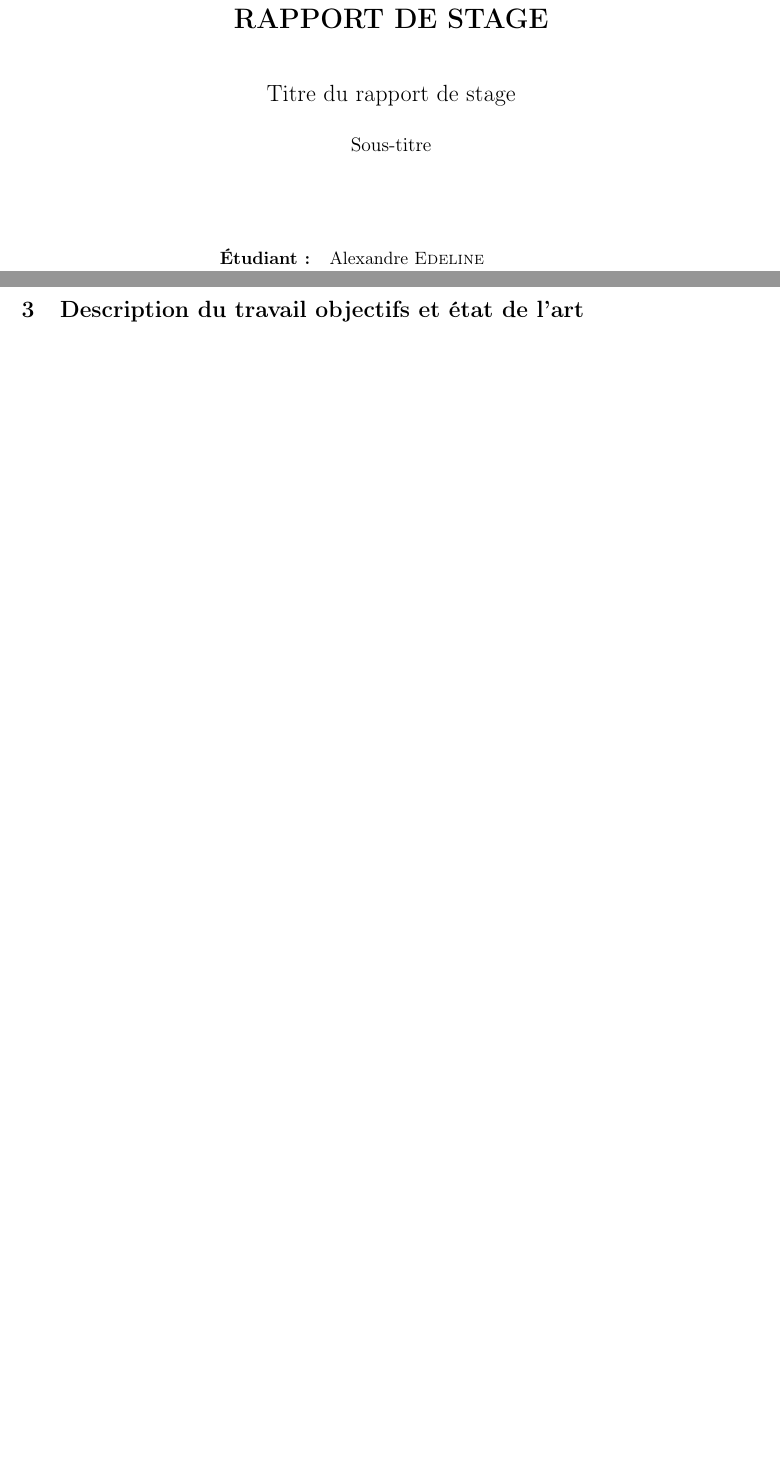
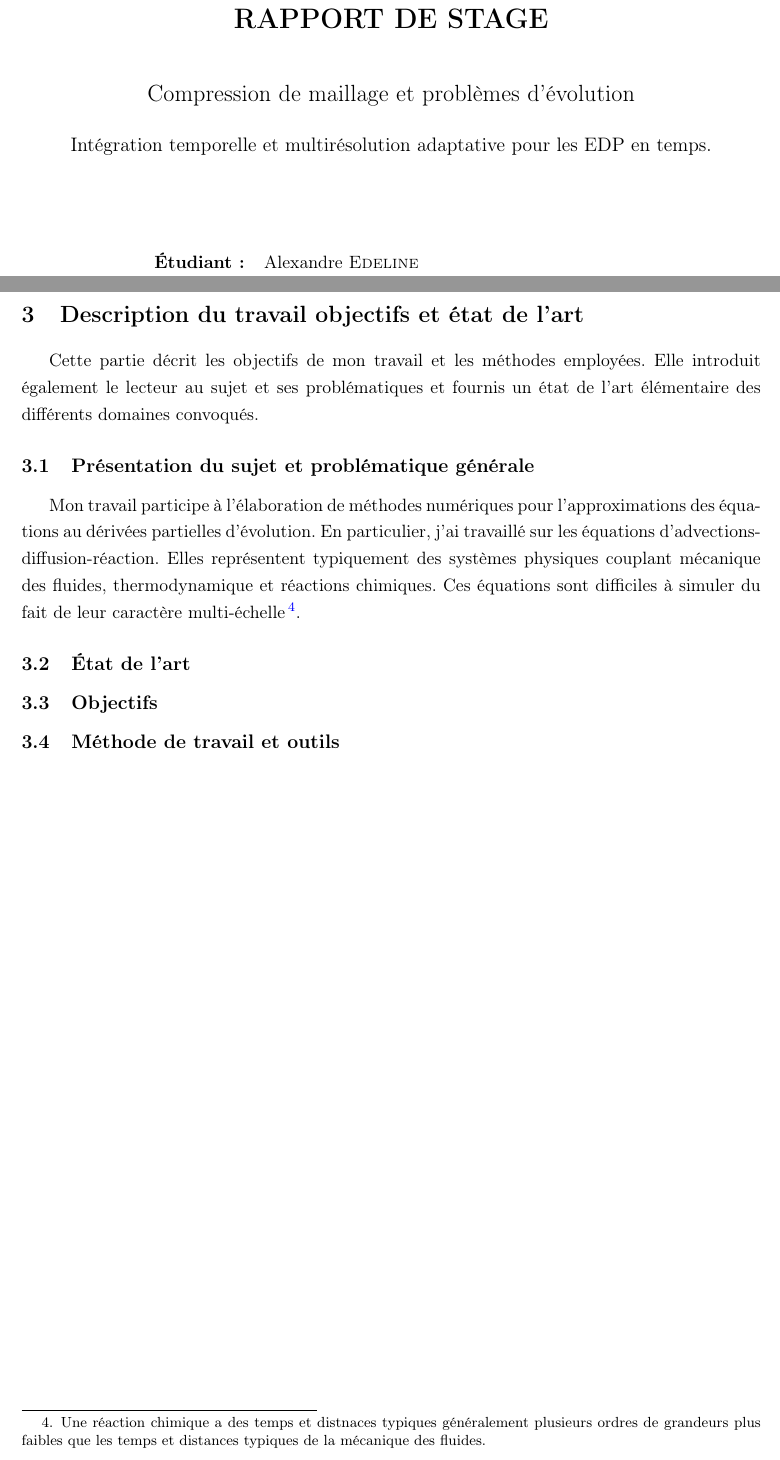
Before and after one commit to Ocelot-Pale/rapport_PFE, a LaTeX paper (main.tex, which reads chapitres/3_travail/0_intro.tex, chapitres/3_travail/1_sujet_problematique.tex): two parts of pages 1 and 11 of 12 before the commit and two parts of pages 1 and 11 of 13 after it, joined at a grey line, cut so that both start at the same text, the shorter picture padded with empty space. Compiled offline with pdfLaTeX.

Commit message:
Ajoute du titre + rédaction de l'intro du chaptire de présentation du domaine

```diff
--- a/chapitres/3_travail/0_intro.tex
+++ b/chapitres/3_travail/0_intro.tex
@@ -1 +1,2 @@
-...
+Cette partie décrit les objectifs de mon travail et les méthodes employées.
+Elle introduit également le lecteur au sujet et ses problématiques et fournis un état de l'art élémentaire des différents domaines convoqués.
--- /dev/null
+++ b/chapitres/3_travail/1_sujet_problematique.tex
@@ -0,0 +1,5 @@
+Mon travail participe à l'élaboration de méthodes numériques pour l'approximations des équations au dérivées partielles d'évolution.
+En particulier, j'ai travaillé sur les équations d'advections-diffusion-réaction. Elles représentent typiquement des systèmes physiques couplant
+mécanique des fluides, thermodynamique et réactions chimiques.
+Ces équations sont difficiles à simuler du fait de leur caractère multi-échelle
+\footnote{Une réaction chimique a des temps et distnaces typiques généralement plusieurs ordres de grandeurs plus faibles que les temps et distances typiques de la mécanique des fluides.}.
--- a/main.tex
+++ b/main.tex
@@ -99,14 +99,14 @@
 
 % Informations du rapport
 \newcommand{\authorname}{Alexandre \textsc{Edeline}}
-\newcommand{\studentschool}{ENSTA Paris - IP Paris}
+\newcommand{\studentschool}{ENSTA Paris - Institut Polytechnique de Paris}
 \newcommand{\companyname}{CMAP - École Polytechnique}
 \newcommand{\companylocation}{Palaiseau, France}
 \newcommand{\supervisor}{Marc \textsc{Massot} et Christian \textsc{Tenaud}}
 \newcommand{\academicsupervisor}{Patrick \textsc{Ciarlet}}
 \newcommand{\internshipperiod}{du 14/04/2025 au 15/09/2025}
-\newcommand{\reporttitle}{Titre du rapport de stage}
-\newcommand{\reportsubtitle}{Sous-titre}
+\newcommand{\reporttitle}{Compression de maillage et problèmes d'évolution}
+\newcommand{\reportsubtitle}{Intégration temporelle et multirésolution adaptative pour les EDP en temps.}
 
 \begin{document}
 
@@ -199,17 +198,21 @@ Description de la problématique abordée et des objectifs fixés pour le stage.
 
 \subsection{Organisation du rapport}
 Brève description de la structure du rapport.
+
 \newpage
 \section{Présentation du laboratoire}
 \input{chapitres/2_laboratoire/0_labo.tex }
+
 \newpage
-
 \section{Description du travail objectifs et état de l'art}
     \input{chapitres/3_travail/0_intro.tex}
-    % Objectif
-    % Présentation du domaine
-    % Etat de l'art
-    % Outils
+    \subsection{Présentation du sujet et problématique générale}
+    \input{chapitres/3_travail/1_sujet_problematique.tex}
+    \subsection{État de l'art}
+    \subsection{Objectifs}
+    \subsection{Méthode de travail et outils}
+
+\newpage
 \section{Contribution}
     \input{chapitres/4_contributions/0_intro.tex}
     % Travail 1
```
Also changed, not shown: main.pdf, main.tex (2 more changed lines).
